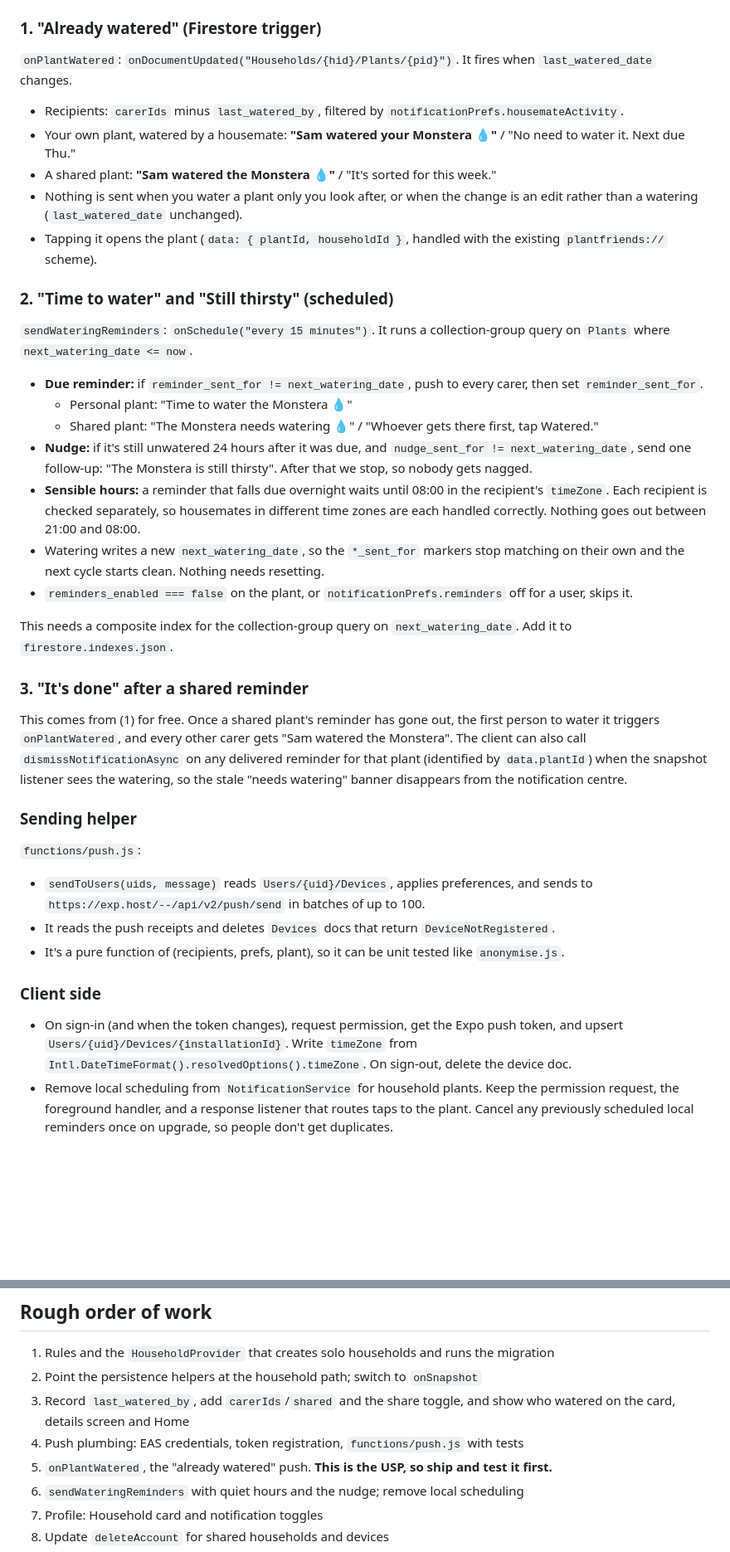
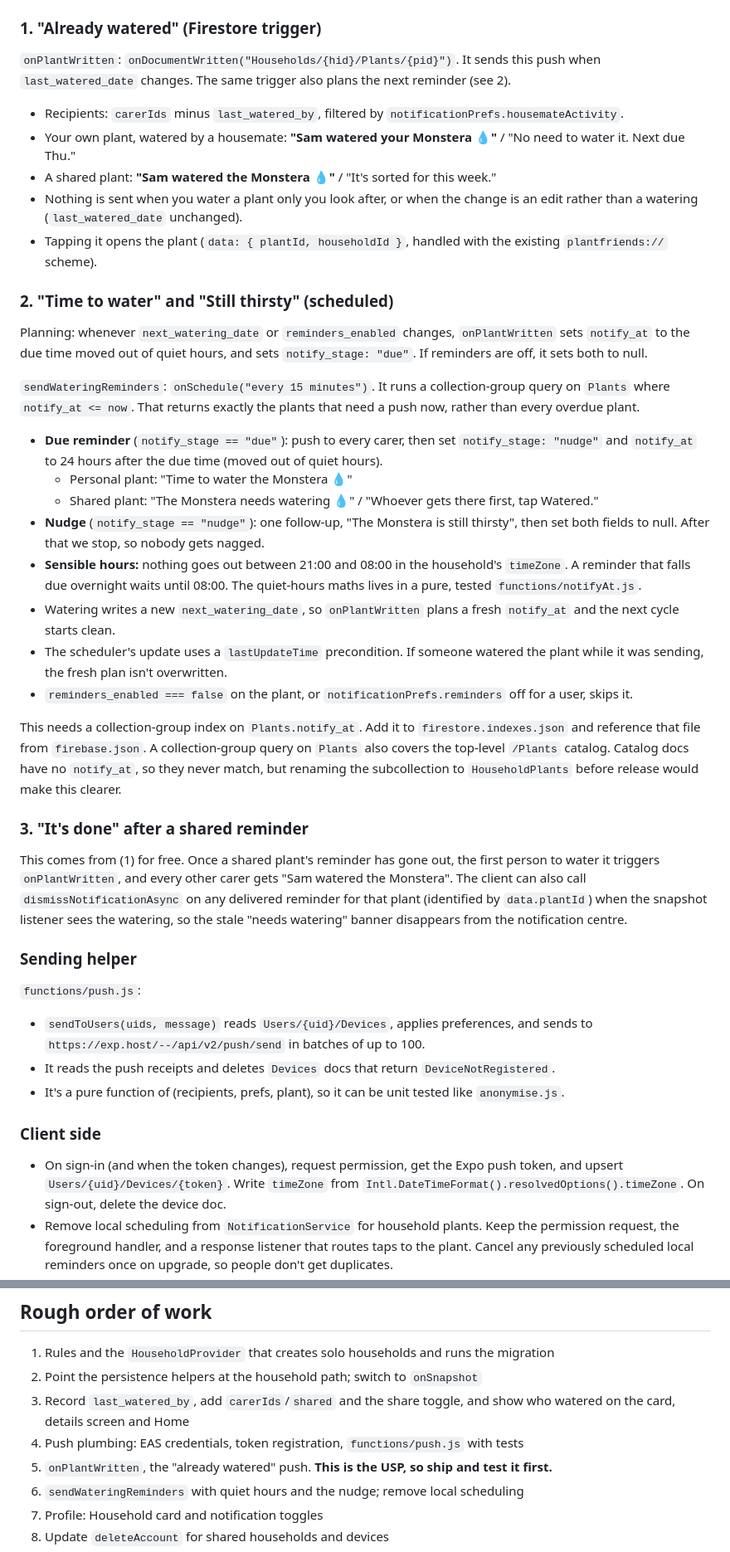
Before and after one commit to The-Kian/PlantFriends, a Markdown page: docs/household-sharing-plan.md, 2 parts joined by grey strips. Shown at 83% size. GitHub-like rendering; blank space fills up the shorter version.

```diff
--- a/docs/household-sharing-plan.md
+++ b/docs/household-sharing-plan.md
@@ -71,8 +72,9 @@ All pushes go through the Expo push service. The project already has an EAS
 
 ### 1. "Already watered" (Firestore trigger)
 
-`onPlantWatered`: `onDocumentUpdated("Households/{hid}/Plants/{pid}")`. It
-fires when `last_watered_date` changes.
+`onPlantWritten`: `onDocumentWritten("Households/{hid}/Plants/{pid}")`. It
+sends this push when `last_watered_date` changes. The same trigger also plans
+the next reminder (see 2).
 
 - Recipients: `carerIds` minus `last_watered_by`, filtered by
   `notificationPrefs.housemateActivity`.
@@ -86,32 +88,40 @@ fires when `last_watered_date` changes.
 
 ### 2. "Time to water" and "Still thirsty" (scheduled)
 
+Planning: whenever `next_watering_date` or `reminders_enabled` changes,
+`onPlantWritten` sets `notify_at` to the due time moved out of quiet hours, and
+sets `notify_stage: "due"`. If reminders are off, it sets both to null.
+
 `sendWateringReminders`: `onSchedule("every 15 minutes")`. It runs a
-collection-group query on `Plants` where `next_watering_date <= now`.
+collection-group query on `Plants` where `notify_at <= now`. That returns
+exactly the plants that need a push now, rather than every overdue plant.
 
-- **Due reminder:** if `reminder_sent_for != next_watering_date`, push to every
-  carer, then set `reminder_sent_for`.
+- **Due reminder** (`notify_stage == "due"`): push to every carer, then set
+  `notify_stage: "nudge"` and `notify_at` to 24 hours after the due time (moved out of quiet hours).
   - Personal plant: "Time to water the Monstera 💧"
   - Shared plant: "The Monstera needs watering 💧" / "Whoever gets there first, tap Watered."
-- **Nudge:** if it's still unwatered 24 hours after it was due, and
-  `nudge_sent_for != next_watering_date`, send one follow-up:
-  "The Monstera is still thirsty". After that we stop, so nobody gets nagged.
-- **Sensible hours:** a reminder that falls due overnight waits until 08:00 in
-  the recipient's `timeZone`. Each recipient is checked separately, so
-  housemates in different time zones are each handled correctly. Nothing goes
-  out between 21:00 and 08:00.
-- Watering writes a new `next_watering_date`, so the `*_sent_for` markers stop
-  matching on their own and the next cycle starts clean. Nothing needs resetting.
+- **Nudge** (`notify_stage == "nudge"`): one follow-up, "The Monstera is still
+  thirsty", then set both fields to null. After that we stop, so nobody gets nagged.
+- **Sensible hours:** nothing goes out between 21:00 and 08:00 in the
+  household's `timeZone`. A reminder that falls due overnight waits until 08:00.
+  The quiet-hours maths lives in a pure, tested `functions/notifyAt.js`.
+- Watering writes a new `next_watering_date`, so `onPlantWritten` plans a fresh
+  `notify_at` and the next cycle starts clean.
+- The scheduler's update uses a `lastUpdateTime` precondition. If someone
+  watered the plant while it was sending, the fresh plan isn't overwritten.
 - `reminders_enabled === false` on the plant, or `notificationPrefs.reminders`
   off for a user, skips it.
 
-This needs a composite index for the collection-group query on
-`next_watering_date`. Add it to `firestore.indexes.json`.
+This needs a collection-group index on `Plants.notify_at`. Add it to
+`firestore.indexes.json` and reference that file from `firebase.json`. A
+collection-group query on `Plants` also covers the top-level `/Plants` catalog.
+Catalog docs have no `notify_at`, so they never match, but renaming the
+subcollection to `HouseholdPlants` before release would make this clearer.
 
 ### 3. "It's done" after a shared reminder
 
 This comes from (1) for free. Once a shared plant's reminder has gone out,
-the first person to water it triggers `onPlantWatered`, and every other carer
+the first person to water it triggers `onPlantWritten`, and every other carer
 gets "Sam watered the Monstera". The client can also call
 `dismissNotificationAsync` on any delivered reminder for that plant
 (identified by `data.plantId`) when the snapshot listener sees the watering,
@@ -131,7 +141,7 @@ so the stale "needs watering" banner disappears from the notification centre.
 ### Client side
 
 - On sign-in (and when the token changes), request permission, get the Expo push
-  token, and upsert `Users/{uid}/Devices/{installationId}`. Write `timeZone` from
+  token, and upsert `Users/{uid}/Devices/{token}`. Write `timeZone` from
   `Intl.DateTimeFormat().resolvedOptions().timeZone`. On sign-out, delete the device doc.
 - Remove local scheduling from `NotificationService` for household plants.
   Keep the permission request, the foreground handler, and a response listener
@@ -250,7 +273,7 @@ and data.
 2. Point the persistence helpers at the household path; switch to `onSnapshot`
 3. Record `last_watered_by`, add `carerIds`/`shared` and the share toggle, and show who watered on the card, details screen and Home
 4. Push plumbing: EAS credentials, token registration, `functions/push.js` with tests
-5. `onPlantWatered`, the "already watered" push. **This is the USP, so ship and test it first.**
+5. `onPlantWritten`, the "already watered" push. **This is the USP, so ship and test it first.**
 6. `sendWateringReminders` with quiet hours and the nudge; remove local scheduling
 7. Profile: Household card and notification toggles
 8. Update `deleteAccount` for shared households and devices
```
Also changed, not shown: other parts of docs/household-sharing-plan.md (+26 -12 lines).
